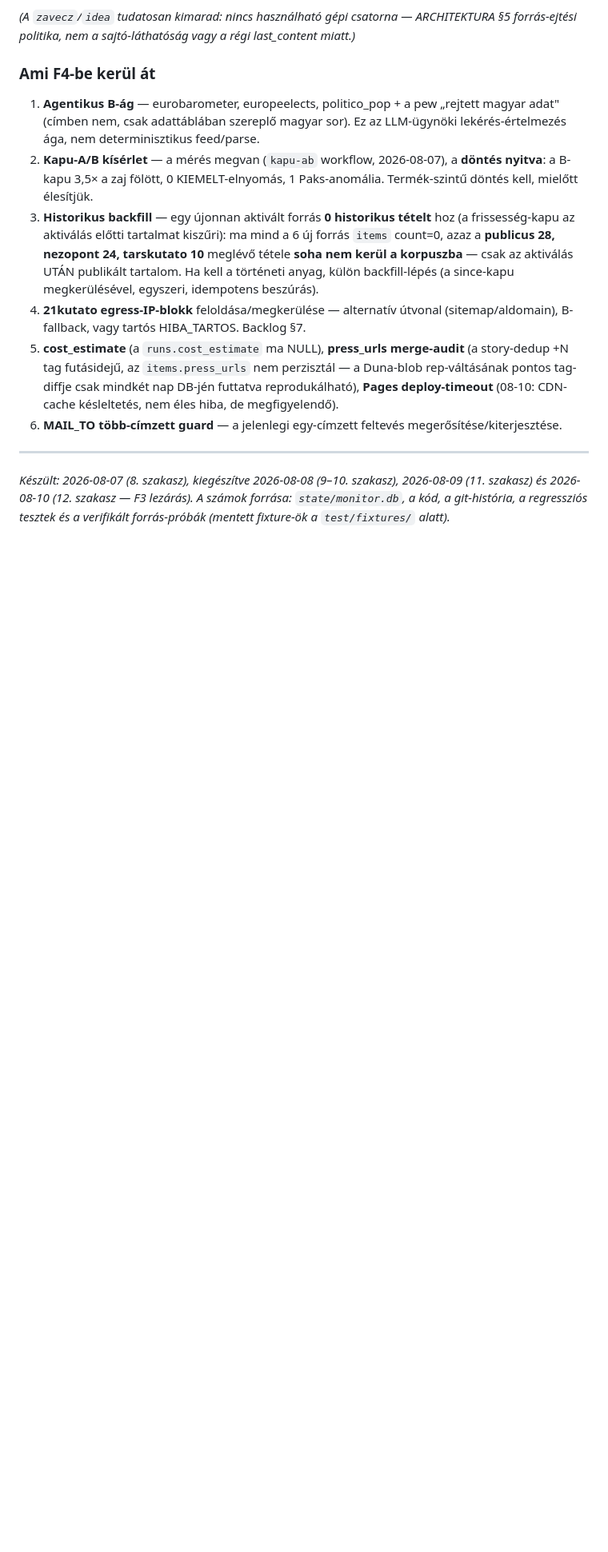
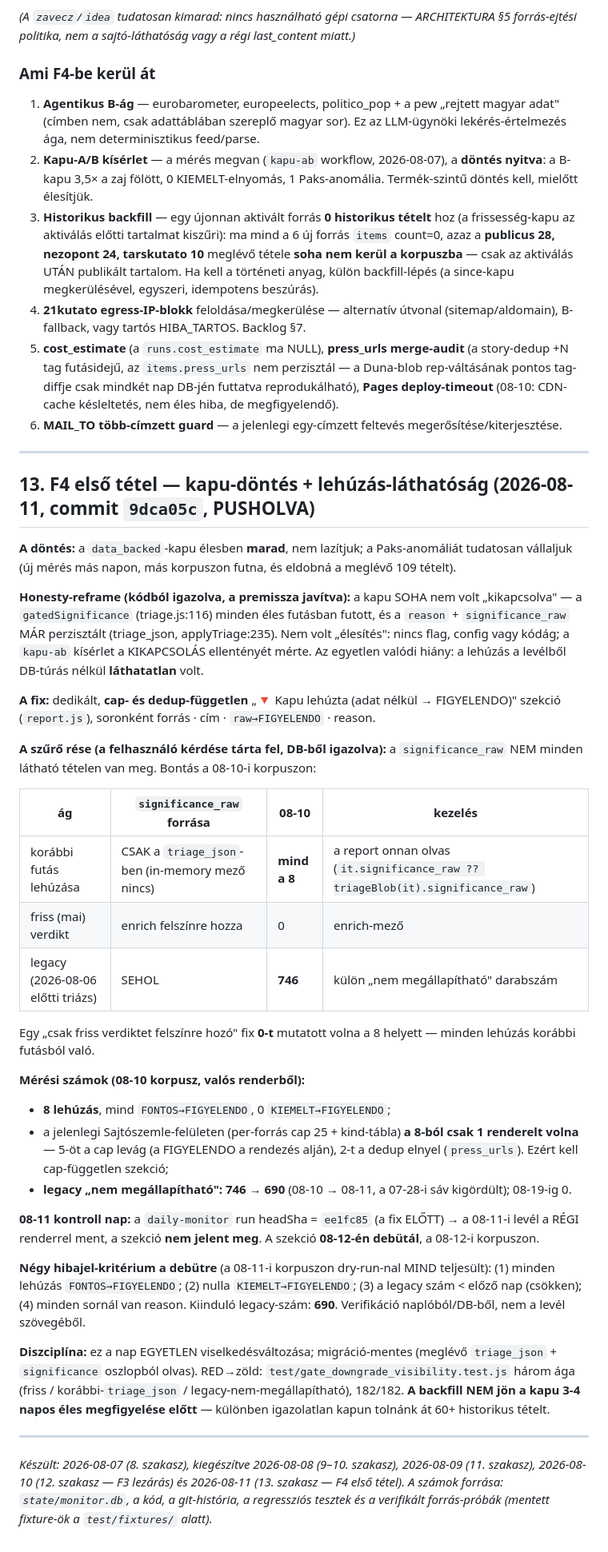
Before and after one commit to Goszmarton/survey-monitor, a Markdown page: docs/BESZAMOLO-F2FIX3-F3.md, the part around the change. Shown at 80% size. Drawn GitHub-style; blank space fills up the shorter version.

Commit message:
docs: F4 első tétel (§13) — kapu-döntés + lehúzás-láthatóság, mérési számok (8 / 1 cap előtt / 746→690)
Co-Authored-By: Claude Opus 4.8 <noreply@anthropic.com>
Claude-Session: https://claude.ai/code/session_01Vru4dWV3zNcVrsCkWQzdsw

```diff
--- a/docs/BESZAMOLO-F2FIX3-F3.md
+++ b/docs/BESZAMOLO-F2FIX3-F3.md
@@ -383,7 +383,56 @@ forrás-ejtési politika, nem a sajtó-láthatóság vagy a régi last_content m
 
 ---
 
+## 13. F4 első tétel — kapu-döntés + lehúzás-láthatóság (2026-08-11, commit `9dca05c`, PUSHOLVA)
+
+**A döntés:** a `data_backed`-kapu élesben **marad**, nem lazítjuk; a Paks-anomáliát tudatosan
+vállaljuk (új mérés más napon, más korpuszon futna, és eldobná a meglévő 109 tételt).
+
+**Honesty-reframe (kódból igazolva, a premissza javítva):** a kapu SOHA nem volt „kikapcsolva" —
+a `gatedSignificance` (triage.js:116) minden éles futásban futott, és a `reason` + `significance_raw`
+MÁR perzisztált (triage_json, applyTriage:235). Nem volt „élesítés": nincs flag, config vagy kódág;
+a `kapu-ab` kísérlet a KIKAPCSOLÁS ellentényét mérte. Az egyetlen valódi hiány: a lehúzás a
+levélből DB-túrás nélkül **láthatatlan** volt.
+
+**A fix:** dedikált, **cap- és dedup-független** „🔻 Kapu lehúzta (adat nélkül → FIGYELENDO)"
+szekció (`report.js`), soronként forrás · cím · `raw→FIGYELENDO` · reason.
+
+**A szűrő rése (a felhasználó kérdése tárta fel, DB-ből igazolva):** a `significance_raw` NEM minden
+látható tételen van meg. Bontás a 08-10-i korpuszon:
+
+| ág | `significance_raw` forrása | 08-10 | kezelés |
+|---|---|---|---|
+| korábbi futás lehúzása | CSAK a `triage_json`-ben (in-memory mező nincs) | **mind a 8** | a report onnan olvas (`it.significance_raw ?? triageBlob(it).significance_raw`) |
+| friss (mai) verdikt | enrich felszínre hozza | 0 | enrich-mező |
+| legacy (2026-08-06 előtti triázs) | SEHOL | **746** | külön „nem megállapítható" darabszám |
+
+Egy „csak friss verdiktet felszínre hozó" fix **0-t** mutatott volna a 8 helyett — minden lehúzás
+korábbi futásból való.
+
+**Mérési számok (08-10 korpusz, valós renderből):**
+- **8 lehúzás**, mind `FONTOS→FIGYELENDO`, 0 `KIEMELT→FIGYELENDO`;
+- a jelenlegi Sajtószemle-felületen (per-forrás cap 25 + kind-tábla) **a 8-ból csak 1 renderelt
+  volna** — 5-öt a cap levág (a FIGYELENDO a rendezés alján), 2-t a dedup elnyel (`press_urls`).
+  Ezért kell cap-független szekció;
+- **legacy „nem megállapítható": 746 → 690** (08-10 → 08-11, a 07-28-i sáv kigördült); 08-19-ig 0.
+
+**08-11 kontroll nap:** a `daily-monitor` run headSha = `ee1fc85` (a fix ELŐTT) → a 08-11-i levél a
+RÉGI renderrel ment, a szekció **nem jelent meg**. A szekció **08-12-én debütál**, a 08-12-i korpuszon.
+
+**Négy hibajel-kritérium a debütre** (a 08-11-i korpuszon dry-run-nal MIND teljesült): (1) minden
+lehúzás `FONTOS→FIGYELENDO`; (2) nulla `KIEMELT→FIGYELENDO`; (3) a legacy szám < előző nap (csökken);
+(4) minden sornál van reason. Kiinduló legacy-szám: **690**. Verifikáció naplóból/DB-ből, nem a levél
+szövegéből.
+
+**Diszciplína:** ez a nap EGYETLEN viselkedésváltozása; migráció-mentes (meglévő `triage_json` +
+`significance` oszlopból olvas). RED→zöld: `test/gate_downgrade_visibility.test.js` három ága (friss /
+korábbi-`triage_json` / legacy-nem-megállapítható), 182/182. **A backfill NEM jön a kapu 3-4 napos
+éles megfigyelése előtt** — különben igazolatlan kapun tolnánk át 60+ historikus tételt.
+
+---
+
 *Készült: 2026-08-07 (8. szakasz), kiegészítve 2026-08-08 (9–10. szakasz), 2026-08-09
-(11. szakasz) és 2026-08-10 (12. szakasz — F3 lezárás). A számok forrása: `state/monitor.db`,
+(11. szakasz), 2026-08-10 (12. szakasz — F3 lezárás) és 2026-08-11 (13. szakasz — F4 első tétel).
+A számok forrása: `state/monitor.db`,
 a kód, a git-histó­ria, a regressziós tesztek és a verifikált forrás-próbák (mentett
 fixture-ök a `test/fixtures/` alatt).*
```
